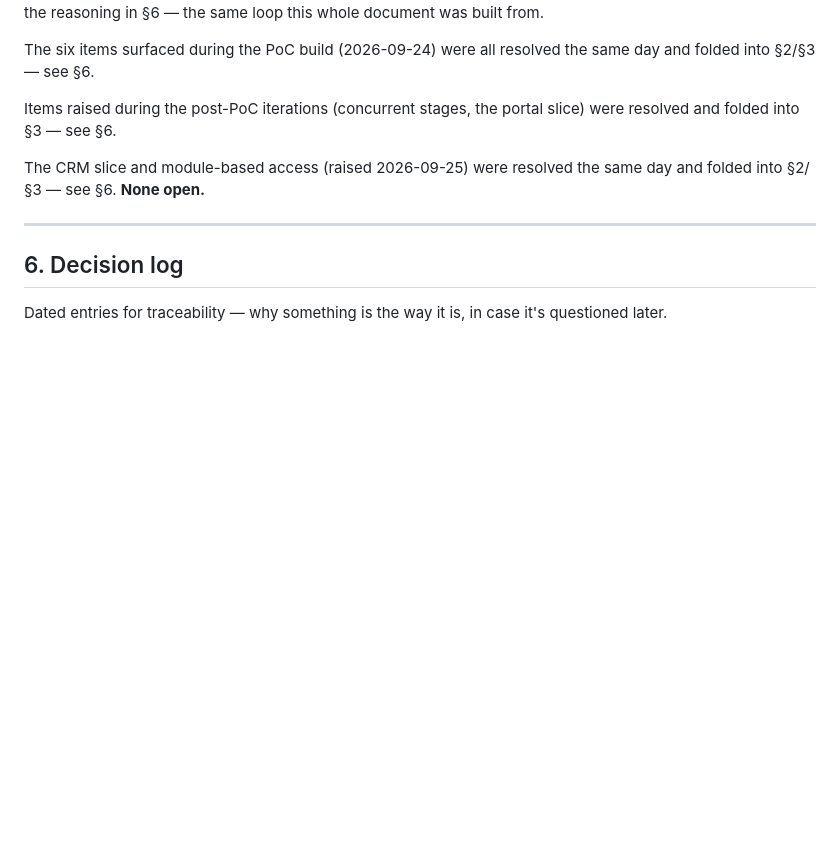
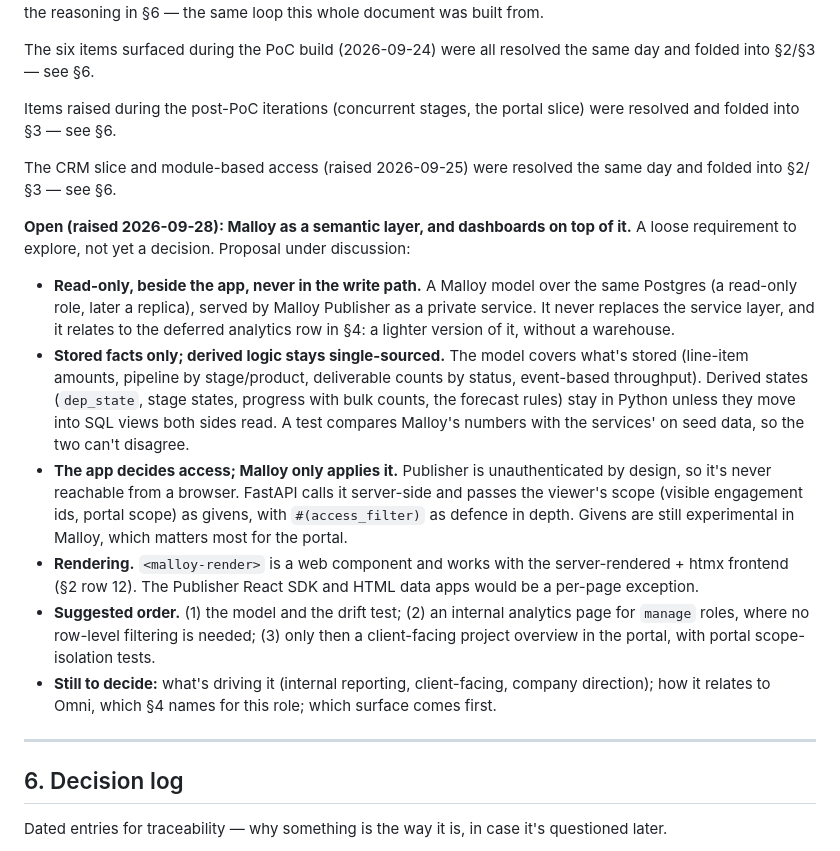
Before and after one commit to erwin-hein/csm-platform, a Markdown page: CLAUDE.md, the part around the change. Rendered like a GitHub page; blank space fills up the shorter version.

Commit message:
CLAUDE.md §5: open item for Malloy as a semantic layer
Co-Authored-By: Claude Opus 5.5 <noreply@anthropic.com>
Claude-Session: https://claude.ai/code/session_013UnYRybgQL7u1SSae8CfTb

```diff
--- a/CLAUDE.md
+++ b/CLAUDE.md
@@ -774,7 +774,15 @@ The six items surfaced during the PoC build (2026-09-24) were all resolved the s
 
 Items raised during the post-PoC iterations (concurrent stages, the portal slice) were resolved and folded into §3 — see §6.
 
-The CRM slice and module-based access (raised 2026-09-25) were resolved the same day and folded into §2/§3 — see §6. **None open.**
+The CRM slice and module-based access (raised 2026-09-25) were resolved the same day and folded into §2/§3 — see §6.
+
+**Open (raised 2026-09-28): Malloy as a semantic layer, and dashboards on top of it.** A loose requirement to explore, not yet a decision. Proposal under discussion:
+- **Read-only, beside the app, never in the write path.** A Malloy model over the same Postgres (a read-only role, later a replica), served by Malloy Publisher as a private service. It never replaces the service layer, and it relates to the deferred analytics row in §4: a lighter version of it, without a warehouse.
+- **Stored facts only; derived logic stays single-sourced.** The model covers what's stored (line-item amounts, pipeline by stage/product, deliverable counts by status, event-based throughput). Derived states (`dep_state`, stage states, progress with bulk counts, the forecast rules) stay in Python unless they move into SQL views both sides read. A test compares Malloy's numbers with the services' on seed data, so the two can't disagree.
+- **The app decides access; Malloy only applies it.** Publisher is unauthenticated by design, so it's never reachable from a browser. FastAPI calls it server-side and passes the viewer's scope (visible engagement ids, portal scope) as givens, with `#(access_filter)` as defence in depth. Givens are still experimental in Malloy, which matters most for the portal.
+- **Rendering.** `<malloy-render>` is a web component and works with the server-rendered + htmx frontend (§2 row 12). The Publisher React SDK and HTML data apps would be a per-page exception.
+- **Suggested order.** (1) the model and the drift test; (2) an internal analytics page for `manage` roles, where no row-level filtering is needed; (3) only then a client-facing project overview in the portal, with portal scope-isolation tests.
+- **Still to decide:** what's driving it (internal reporting, client-facing, company direction); how it relates to Omni, which §4 names for this role; which surface comes first.
 
 ---
 
```
